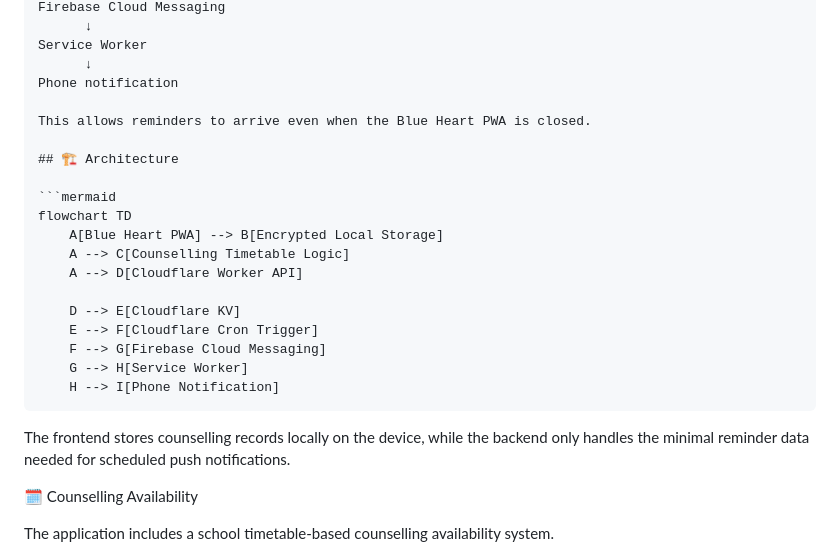
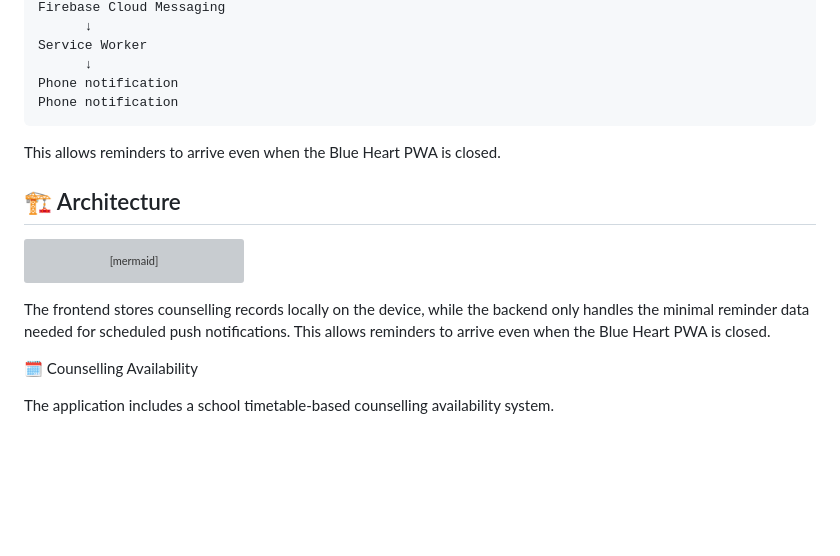
Before and after one commit to SathyapriyaPR/blue-heart, a Markdown page: README.md, the part around the change. GitHub-like rendering; blank space fills up the shorter version; grey boxes are pictures that could not be loaded.

Commit message:
Update README with phone notification details
Added information about phone notifications and their functionality.

````diff
--- a/README.md
+++ b/README.md
@@ -63,6 +63,8 @@ Firebase Cloud Messaging
 Service Worker
       ↓
 Phone notification
+Phone notification
+```
 
 This allows reminders to arrive even when the Blue Heart PWA is closed.
 
@@ -82,6 +84,8 @@ flowchart TD
 ```
 
 The frontend stores counselling records locally on the device, while the backend only handles the minimal reminder data needed for scheduled push notifications.
+This allows reminders to arrive even when the Blue Heart PWA is closed.
+
 
 🗓️ Counselling Availability
 
````
